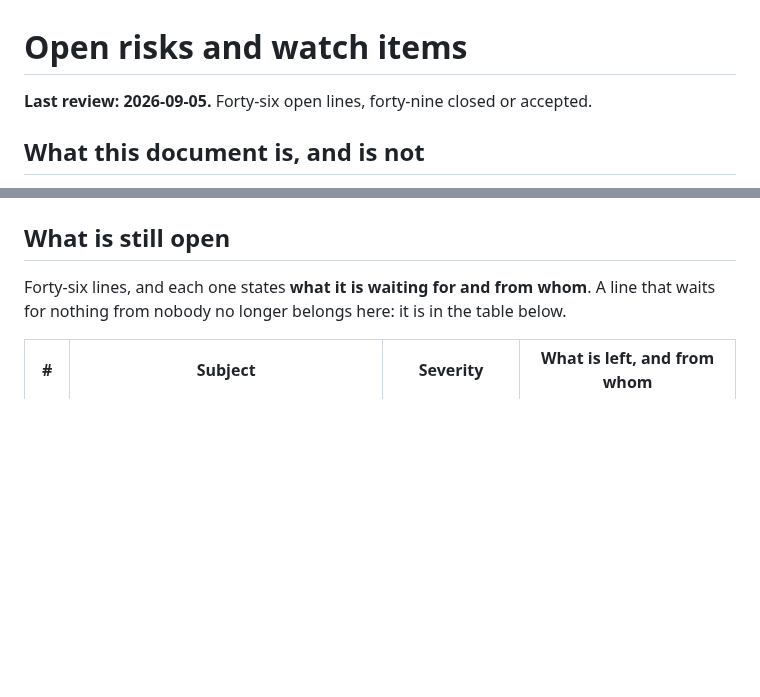
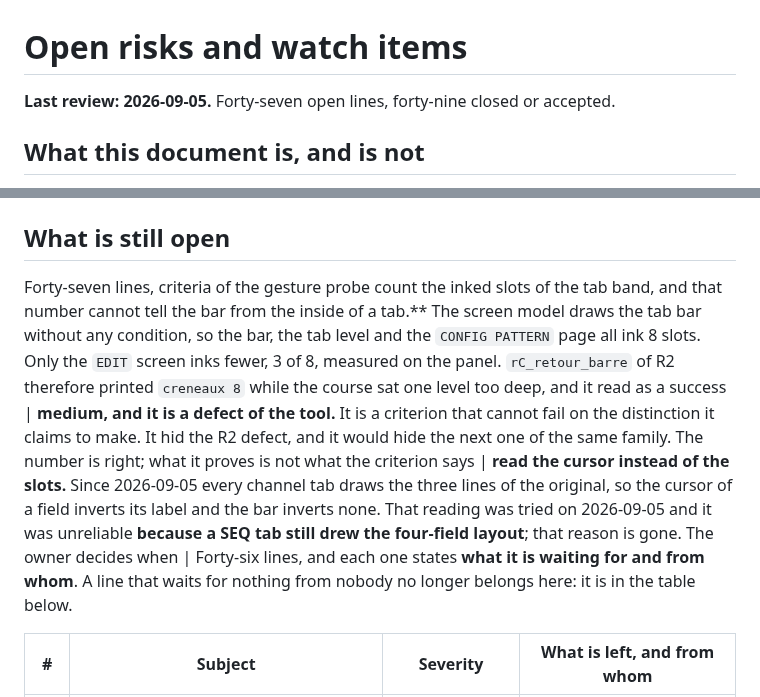
Before and after one commit to hellomathieu/gravity-flexseq, a Markdown page: docs/open-risks.md, 2 parts joined by grey strips. Rendered like a GitHub page; blank space fills up the shorter version.

Commit message:
docs(risks): the R2 defect was a level, and the witness that hid it gets a line
Line 92 records that R2 was the same fault as line 92 itself, at another site:
one long press does not leave the CONFIG page for the bar.

Line 94 is new. Several criteria count the inked slots of the tab band, and that
number cannot tell the bar from the inside of a tab: the screen draws the bar at
every level of the main screen. The criterion read a success while the course
sat one level too deep. The repair is known and it is now possible, because
every channel tab draws the three lines of the original since today.

```diff
--- a/docs/open-risks.md
+++ b/docs/open-risks.md
@@ -1,6 +1,6 @@
 # Open risks and watch items
 
-**Last review: 2026-09-05.** Forty-six open lines, forty-nine closed or accepted.
+**Last review: 2026-09-05.** Forty-seven open lines, forty-nine closed or accepted.
 
 ## What this document is, and is not
 
@@ -19,6 +19,7 @@ either closed without anyone noting it, or accepted without anyone saying so.
 
 ## What is still open
 
+Forty-seven lines, criteria of the gesture probe count the inked slots of the tab band, and that number cannot tell the bar from the inside of a tab.** The screen model draws the tab bar without any condition, so the bar, the tab level and the `CONFIG PATTERN` page all ink 8 slots. Only the `EDIT` screen inks fewer, 3 of 8, measured on the panel. `rC_retour_barre` of R2 therefore printed `creneaux 8` while the course sat one level too deep, and it read as a success | **medium, and it is a defect of the tool.** It is a criterion that cannot fail on the distinction it claims to make. It hid the R2 defect, and it would hide the next one of the same family. The number is right; what it proves is not what the criterion says | **read the cursor instead of the slots.** Since 2026-09-05 every channel tab draws the three lines of the original, so the cursor of a field inverts its label and the bar inverts none. That reading was tried on 2026-09-05 and it was unreliable **because a SEQ tab still drew the four-field layout**; that reason is gone. The owner decides when |
 Forty-six lines, and each one states **what it is waiting for and from whom**. A line
 that waits for nothing from nobody no longer belongs here: it is in the table
 below.
```
Also changed, not shown: other parts of docs/open-risks.md (+1 -1 lines).
